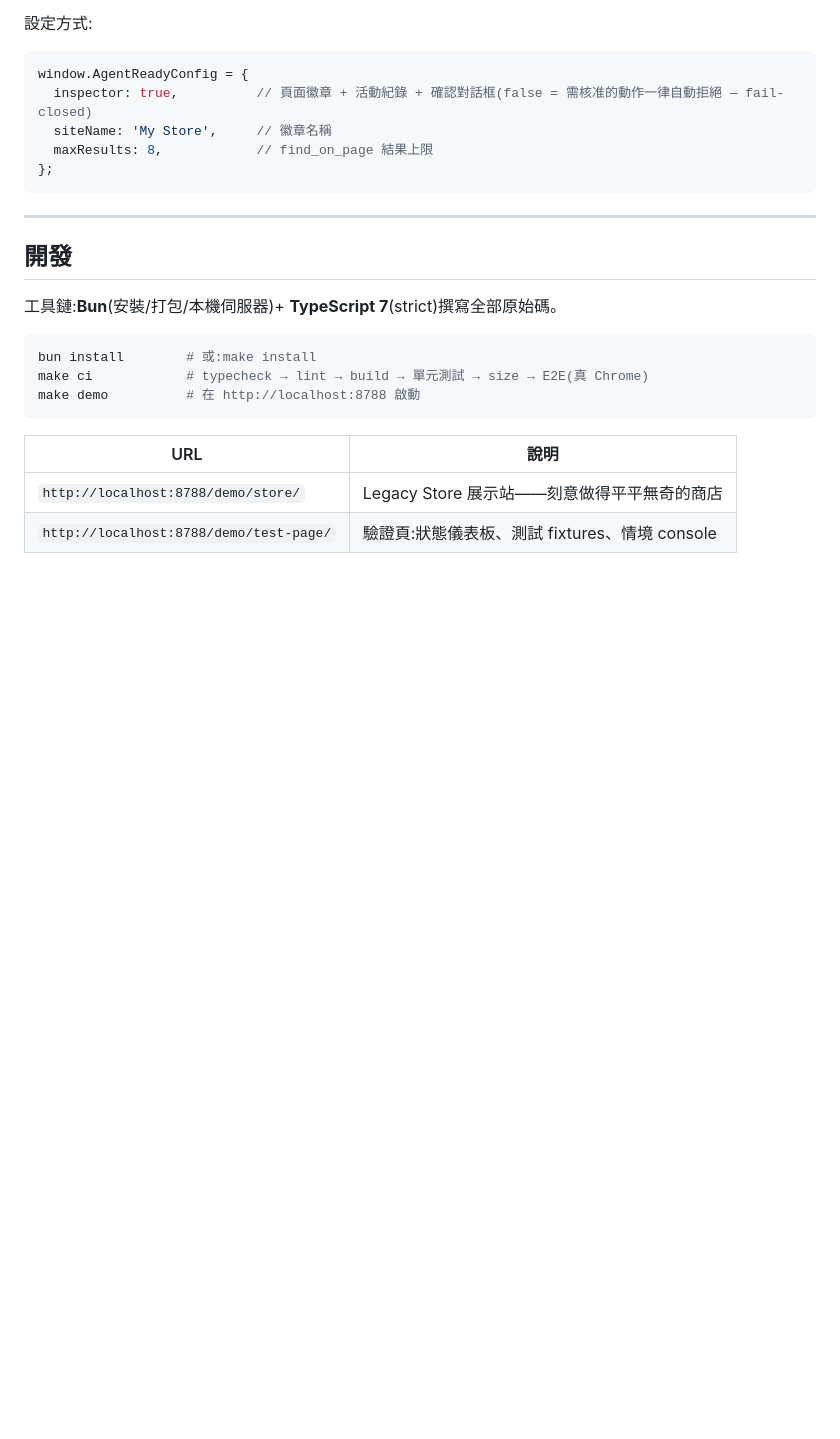
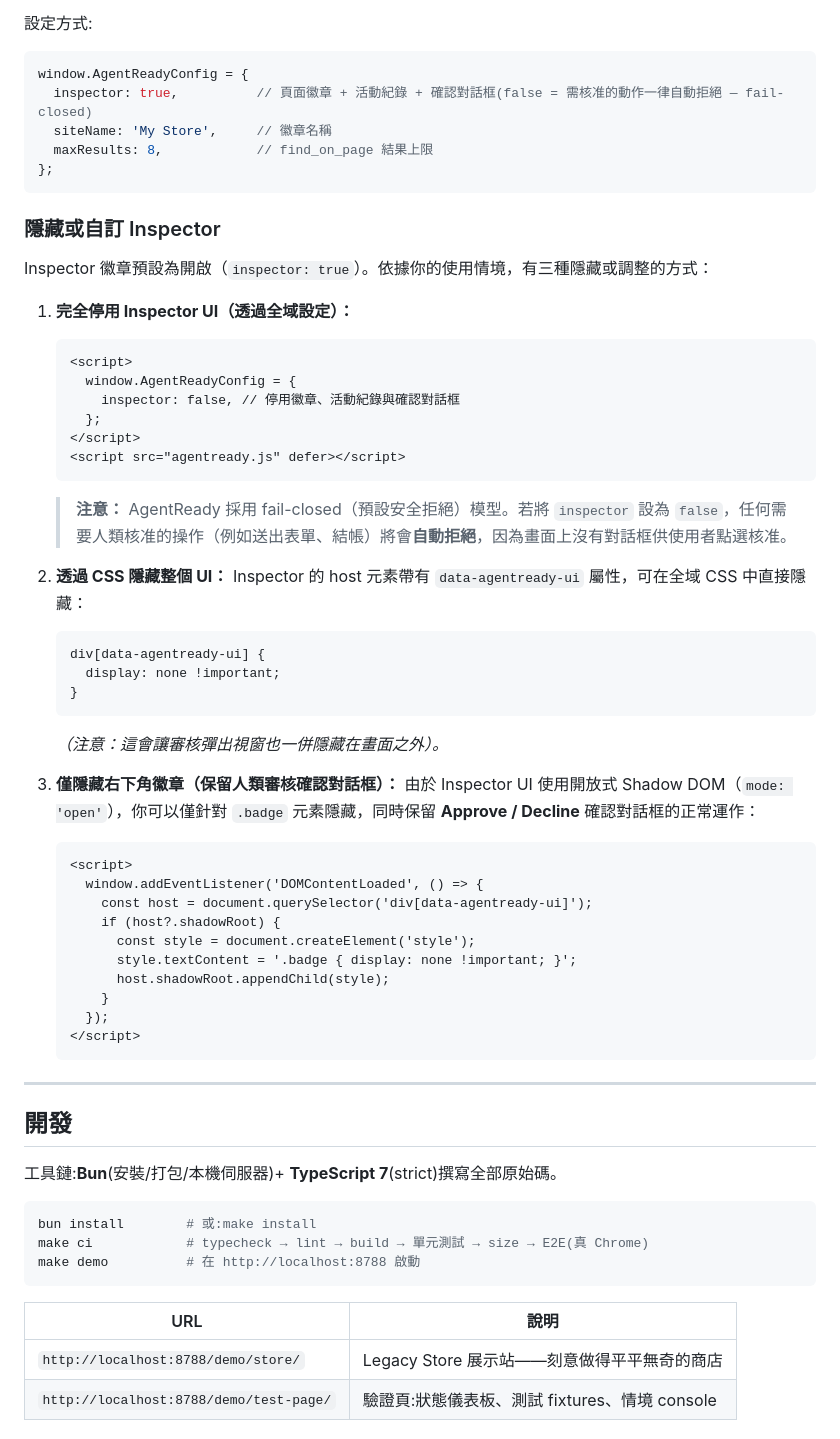
Before and after one commit to doggy8088/agentready, a Markdown page: README.zh-tw.md, the part around the change. Rendered like a GitHub page; blank space fills up the shorter version.

````diff
--- a/README.zh-tw.md
+++ b/README.zh-tw.md
@@ -145,6 +145,45 @@ window.AgentReadyConfig = {
 };
 ```
 
+### 隱藏或自訂 Inspector
+
+Inspector 徽章預設為開啟（`inspector: true`）。依據你的使用情境，有三種隱藏或調整的方式：
+
+1. **完全停用 Inspector UI（透過全域設定）：**
+   ```html
+   <script>
+     window.AgentReadyConfig = {
+       inspector: false, // 停用徽章、活動紀錄與確認對話框
+     };
+   </script>
+   <script src="agentready.js" defer></script>
+   ```
+   > **注意：** AgentReady 採用 fail-closed（預設安全拒絕）模型。若將 `inspector` 設為 `false`，任何需要人類核准的操作（例如送出表單、結帳）將會**自動拒絕**，因為畫面上沒有對話框供使用者點選核准。
+
+2. **透過 CSS 隱藏整個 UI：**
+   Inspector 的 host 元素帶有 `data-agentready-ui` 屬性，可在全域 CSS 中直接隱藏：
+   ```css
+   div[data-agentready-ui] {
+     display: none !important;
+   }
+   ```
+   *（注意：這會讓審核彈出視窗也一併隱藏在畫面之外）。*
+
+3. **僅隱藏右下角徽章（保留人類審核確認對話框）：**
+   由於 Inspector UI 使用開放式 Shadow DOM（`mode: 'open'`），你可以僅針對 `.badge` 元素隱藏，同時保留 **Approve / Decline** 確認對話框的正常運作：
+   ```html
+   <script>
+     window.addEventListener('DOMContentLoaded', () => {
+       const host = document.querySelector('div[data-agentready-ui]');
+       if (host?.shadowRoot) {
+         const style = document.createElement('style');
+         style.textContent = '.badge { display: none !important; }';
+         host.shadowRoot.appendChild(style);
+       }
+     });
+   </script>
+   ```
+
 ---
 
 ## 開發
````
Also changed, not shown: README.md (+39 -0 lines).
